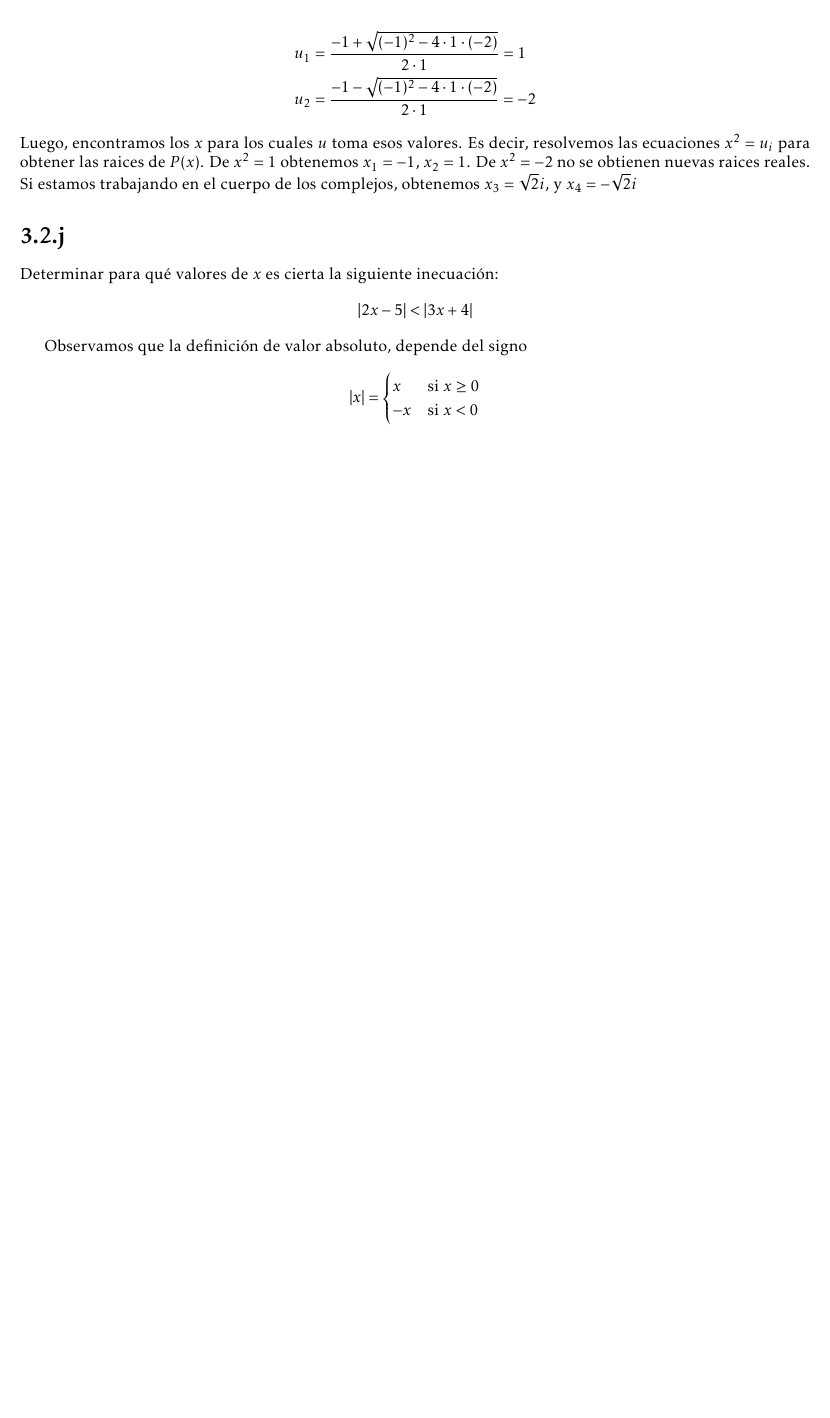
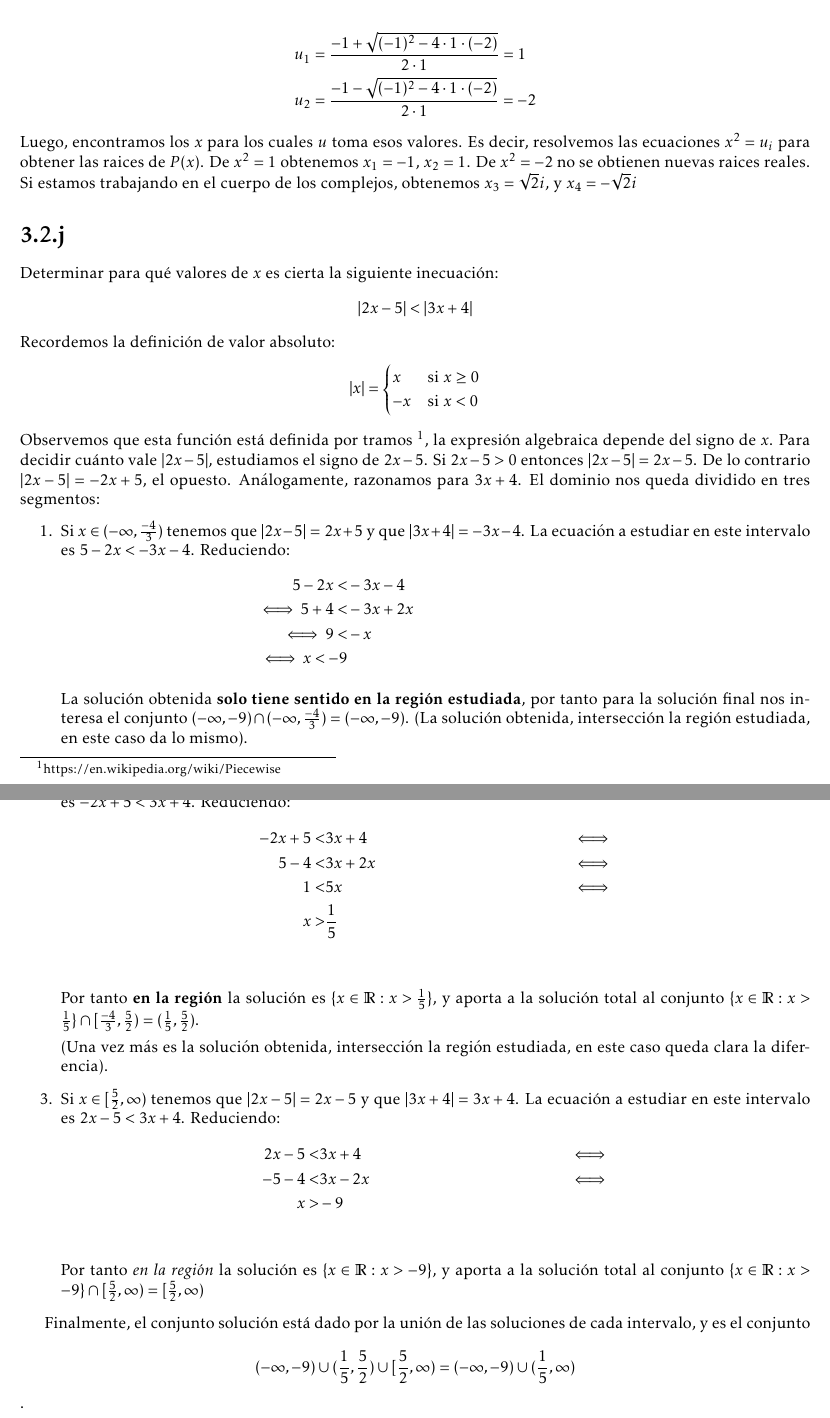
Before and after one commit to jota191/cdiv-sols, a LaTeX document (Semana01/Sol01.tex): part of the page before the commit and two parts of pages 1 and 2 of 2 after it, the two joined at a grey line, cut so that both start at the same text, the shorter picture padded with empty space. Compiled offline with pdfLaTeX.

Commit message:
termina ejercicio de desigualdad, falta aprolijar

```diff
--- a/Semana01/Sol01.tex
+++ b/Semana01/Sol01.tex
@@ -67,17 +67,18 @@ Luego, encontramos los $x$ para los cuales $u$ toma esos valores.
 Es decir, resolvemos las ecuaciones $x^2 = u_i$
 para obtener las raices de $P(x)$.
 De $x^2=1$ obtenemos $x_1=-1$, $x_2 = 1$. De $x^2=-2$ no se obtienen nuevas
-raices reales. Si estamos trabajando en el cuerpo de los complejos, obtenemos
+raices reales. Si estamos trabajando en el cuerpo de los complejos,
+obtenemos
 $x_3 = \sqrt{2} i$, y $x_4 = -\sqrt{2} i$
 
 \section*{3.2.j}
-Determinar para qu\'e valores de $x$ es cierta la siguiente inecuaci\'on:
+Determinar para qué valores de $x$ es cierta la siguiente inecuaci\'on:
 \begin{equation*}
   \vert 2x - 5 \vert  <  \vert 3x + 4 \vert
 \end{equation*}
 
-Observamos que la definici\'on de valor absoluto, depende del signo
-
+\noindent
+Recordemos la definición de valor absoluto:
 \begin{equation*}
   \vert x \vert =
   \begin{cases}
@@ -86,6 +87,79 @@ Observamos que la definici\'on de valor absoluto, depende del signo
   \end{cases}
 \end{equation*}
 
+\noindent
+Observemos que esta función está definida por tramos
+\footnote{https://en.wikipedia.org/wiki/Piecewise},
+la expresión algebraica depende del signo de $x$.
+Para decidir cuánto vale $|2x - 5|$, estudiamos el signo de $2x-5$.
+Si $2x-5>0$ entonces $|2x-5| = 2x-5$. De lo contrario $|2x-5| = -2x+5$,
+el opuesto. Análogamente, razonamos para $ 3x+4$.
+El dominio nos queda dividido en tres segmentos:
+\begin{enumerate}
+\item
+  Si $x \in (-\infty, \frac{-4}{3})$ tenemos que $|2x-5| = 2x+5$ y que
+  $|3x+4| = -3x-4$.
+  La ecuación a estudiar en este intervalo es $ 5-2x < -3x-4$.
+  Reduciendo:
+  \begin{align*}
+    5-2x  <& -3x-4&\\
+    \iff 5 + 4 <& -3x + 2x& \\
+    \iff 9 <& -x & \\
+    \iff x < -9
+  \end{align*}
+
+  La solución obtenida {\bf solo tiene sentido en la región estudiada},
+  por tanto para la solución final nos interesa el conjunto
+  $(-\infty, -9) \cap (-\infty, \frac{-4}{3}) = (-\infty, -9)$.
+  (La solución obtenida, intersección la región estudiada, en este caso da
+  lo mismo).
+
+\item
+  Si $x \in [\frac{-4}{3}, \frac{5}{2})$ tenemos que $|2x-5| = -2x+5$ y que
+  $|3x+4| = 3x+4$.
+  La ecuación a estudiar en este intervalo es $ -2x+5 < 3x+4$.
+  Reduciendo:
+  \begin{align*}
+    -2x+5  <& 3x+4     & \iff \\
+     5 - 4 <& 3x + 2 x & \iff \\
+     1     <& 5x       & \iff \\
+     x     >& \frac{1}{5} &\\
+  \end{align*}
+
+  Por tanto {\bf en la región} la solución es
+  $\{ x\in \mathbb{R} : x > \frac{1}{5}\}$, y aporta a la solución total
+  al conjunto
+  $\{ x\in \mathbb{R} : x > \frac{1}{5}\} \cap [\frac{-4}{3}, \frac{5}{2})
+  = (\frac{1}{5}, \frac{5}{2})$.
+
+  (Una vez más es la solución obtenida, intersección la región estudiada,
+  en este caso queda clara la diferencia).
+
+
+\item
+  Si $x \in [\frac{5}{2},\infty)$ tenemos que $|2x-5| = 2x-5$ y que
+  $|3x+4| = 3x+4$.
+  La ecuación a estudiar en este intervalo es $ 2x-5 < 3x+4$.
+  Reduciendo:
+  \begin{align*}
+    2x-5  <& 3x+4       & \iff \\
+     -5 - 4 <& 3x - 2 x & \iff \\
+     x >& -9 \\
+  \end{align*}
+
+  Por tanto \emph{en la región} la solución es
+  $\{ x\in \mathbb{R} : x > -9 \}$, y aporta a la solución total al conjunto
+  $\{ x\in \mathbb{R} : x > -9 \} \cap [\frac{5}{2},\infty)
+    = [\frac{5}{2},\infty)$
+
+\end{enumerate}
+
+Finalmente, el conjunto solución está dado por la unión de las soluciones
+de cada intervalo, y es el conjunto
+$$(-\infty, -9) \cup (\frac{1}{5}, \frac{5}{2}) \cup [\frac{5}{2},\infty)
+  = (-\infty, -9) \cup (\frac{1}{5}, \infty)$$.
+
+
 
 
 \end{document}
```
